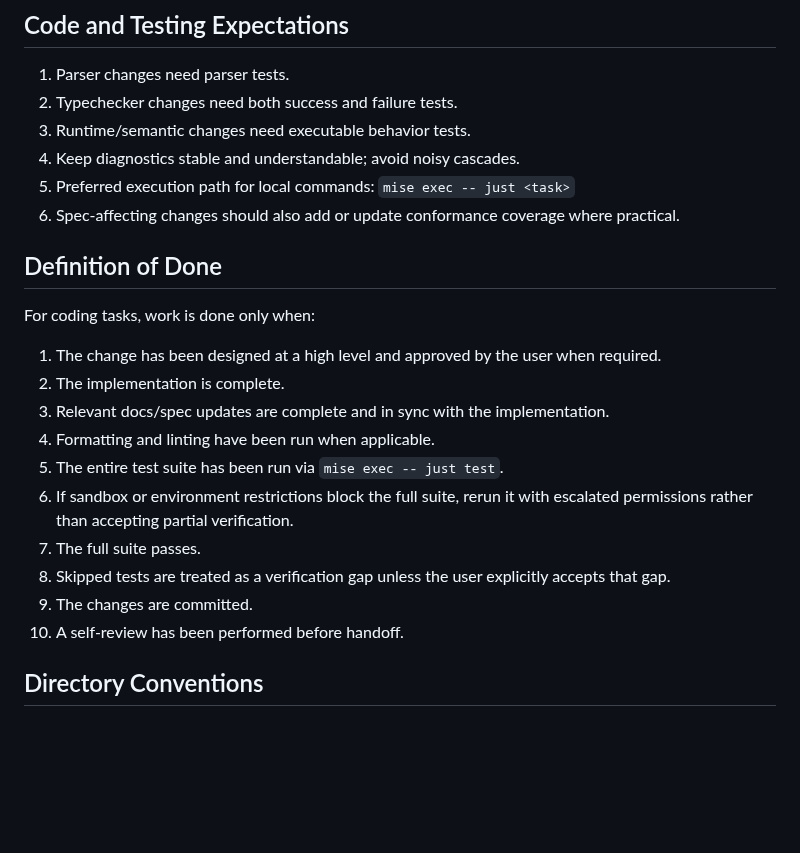
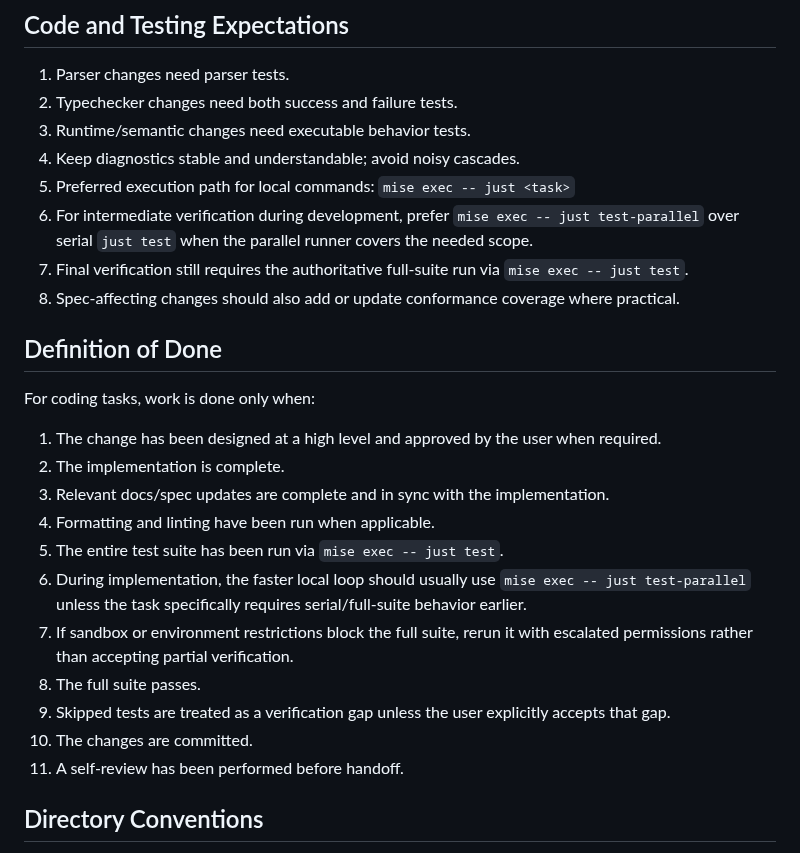
Before and after one commit to cthulhu666/sprout-lang, a Markdown page: AGENTS.md, the part around the change. Rendered like a GitHub page; blank space fills up the shorter version.

Commit message:
docs: prefer parallel tests for local loops

```diff
--- a/AGENTS.md
+++ b/AGENTS.md
@@ -66,7 +66,9 @@ For any non-trivial language change, include:
 4. Keep diagnostics stable and understandable; avoid noisy cascades.
 5. Preferred execution path for local commands:
    `mise exec -- just <task>`
-6. Spec-affecting changes should also add or update conformance coverage where practical.
+6. For intermediate verification during development, prefer `mise exec -- just test-parallel` over serial `just test` when the parallel runner covers the needed scope.
+7. Final verification still requires the authoritative full-suite run via `mise exec -- just test`.
+8. Spec-affecting changes should also add or update conformance coverage where practical.
 
 ## Definition of Done
 
@@ -77,11 +79,12 @@ For coding tasks, work is done only when:
 3. Relevant docs/spec updates are complete and in sync with the implementation.
 4. Formatting and linting have been run when applicable.
 5. The entire test suite has been run via `mise exec -- just test`.
-6. If sandbox or environment restrictions block the full suite, rerun it with escalated permissions rather than accepting partial verification.
-7. The full suite passes.
-8. Skipped tests are treated as a verification gap unless the user explicitly accepts that gap.
-9. The changes are committed.
-10. A self-review has been performed before handoff.
+6. During implementation, the faster local loop should usually use `mise exec -- just test-parallel` unless the task specifically requires serial/full-suite behavior earlier.
+7. If sandbox or environment restrictions block the full suite, rerun it with escalated permissions rather than accepting partial verification.
+8. The full suite passes.
+9. Skipped tests are treated as a verification gap unless the user explicitly accepts that gap.
+10. The changes are committed.
+11. A self-review has been performed before handoff.
 
 ## Directory Conventions
 
```
